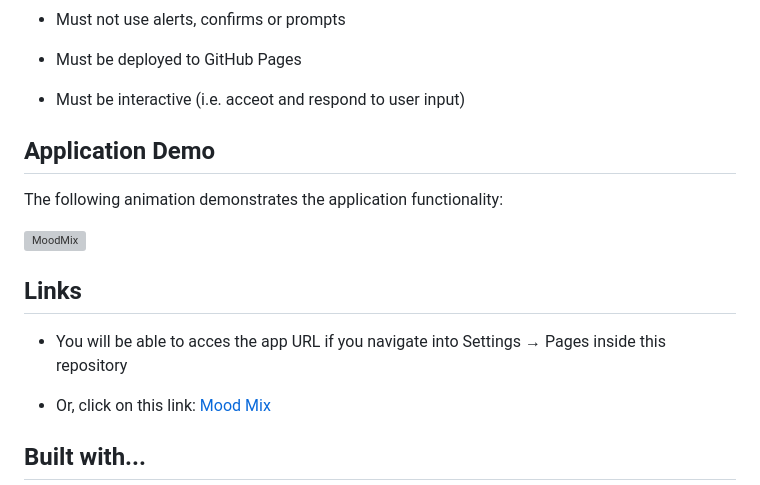
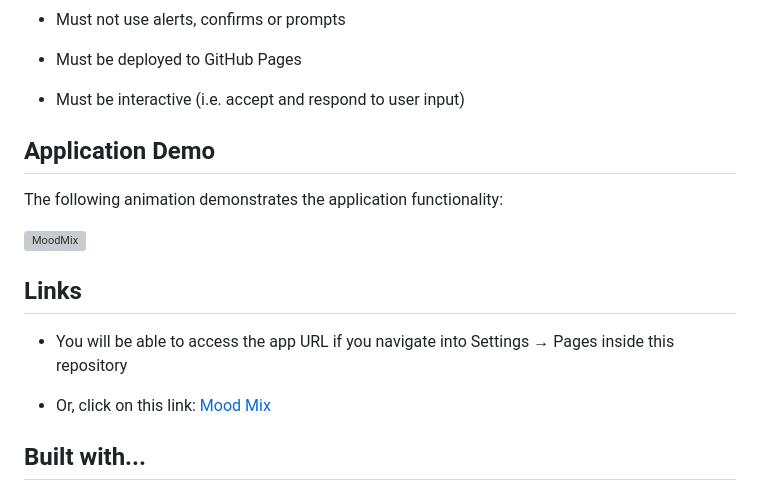
Before and after one commit to cyberrie/HEV-Squad, a Markdown page: README.md, the part around the change. Rendered like a GitHub page; grey boxes are pictures that could not be loaded.

Commit message:
updating typo's

```diff
--- a/README.md
+++ b/README.md
@@ -44,7 +44,7 @@ One sip and bite at a time... 🍸 🤤
 
 - Must be deployed to GitHub Pages
 
-- Must be interactive (i.e. acceot and respond to user input)
+- Must be interactive (i.e. accept and respond to user input)
 
 ## Application Demo
 
@@ -54,7 +54,7 @@ The following animation demonstrates the application functionality:
 
 ## Links
 
-- You will be able to acces the app URL if you navigate into Settings → Pages inside this repository
+- You will be able to access the app URL if you navigate into Settings → Pages inside this repository
 
 - Or, click on this link: [Mood Mix]()
 
```
